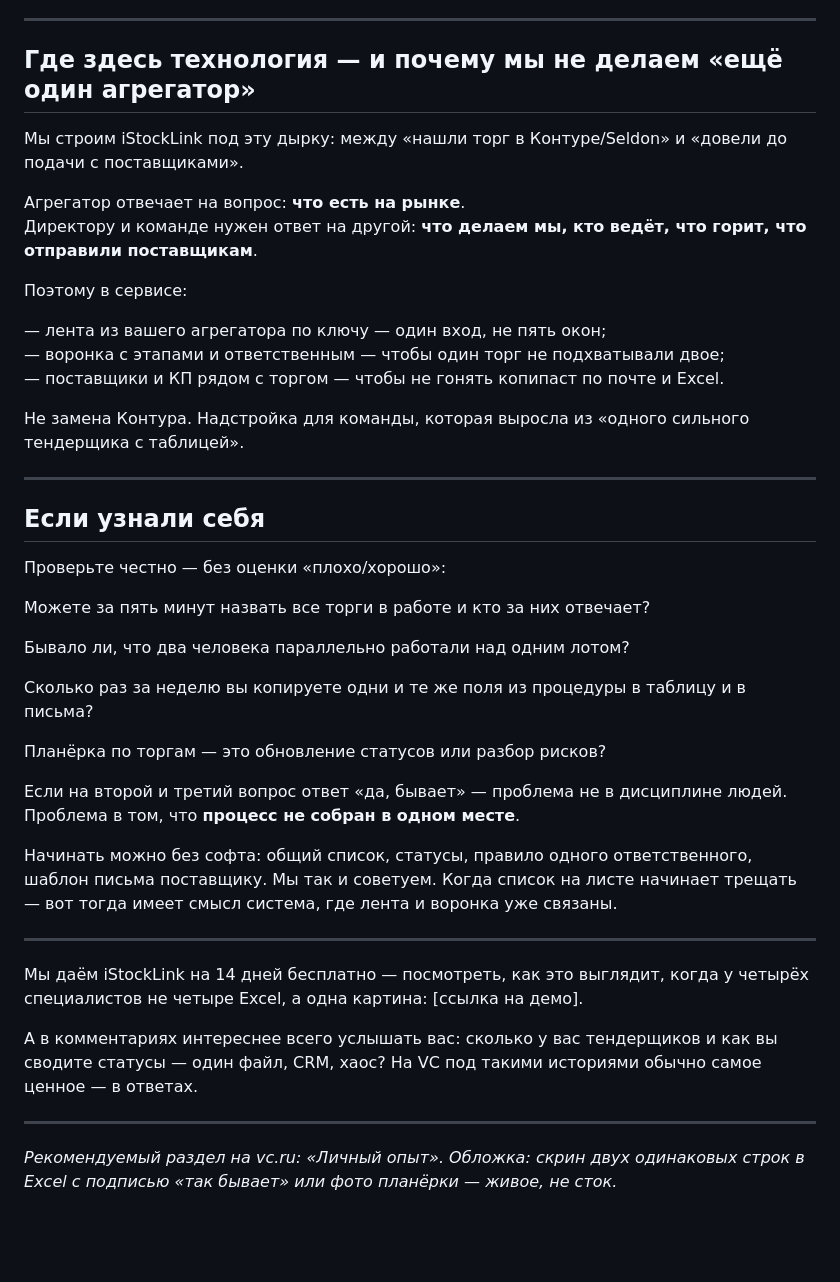
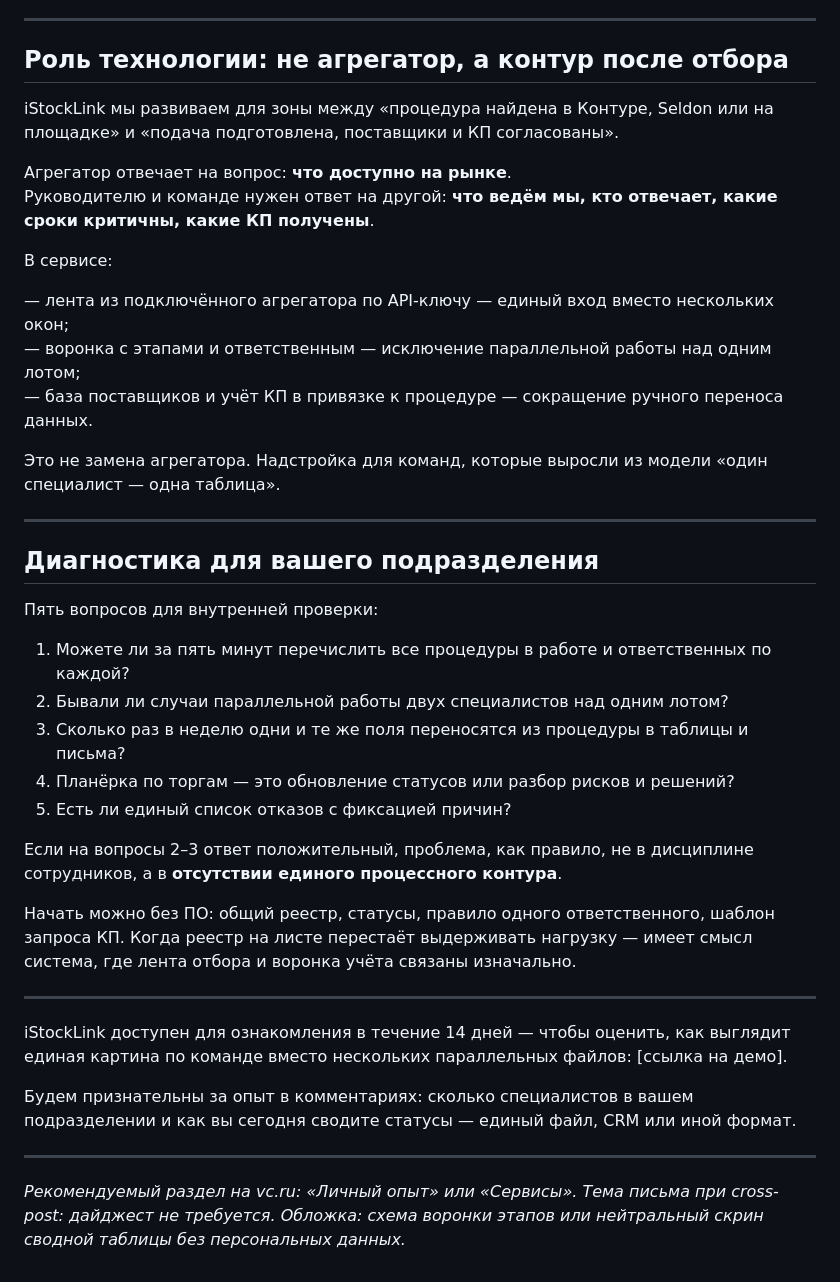
Before and after one commit to kolomoets-netizen/Link, a Markdown page: content/articles/vc-process-torgovaya-kompaniya.md, the part around one of its changes. Drawn GitHub-style; blank space fills up the shorter version.

```diff
--- a/content/articles/vc-process-torgovaya-kompaniya.md
+++ b/content/articles/vc-process-torgovaya-kompaniya.md
@@ -127,45 +115,43 @@
 
 ---
 
-## Где здесь технология — и почему мы не делаем «ещё один агрегатор»
+## Роль технологии: не агрегатор, а контур после отбора
 
-Мы строим iStockLink под эту дырку: между «нашли торг в Контуре/Seldon» и «довели до подачи с поставщиками».
+iStockLink мы развиваем для зоны между «процедура найдена в Контуре, Seldon или на площадке» и «подача подготовлена, поставщики и КП согласованы».
 
-Агрегатор отвечает на вопрос: **что есть на рынке**.
-Директору и команде нужен ответ на другой: **что делаем мы, кто ведёт, что горит, что отправили поставщикам**.
+Агрегатор отвечает на вопрос: **что доступно на рынке**.
+Руководителю и команде нужен ответ на другой: **что ведём мы, кто отвечает, какие сроки критичны, какие КП получены**.
 
-Поэтому в сервисе:
+В сервисе:
 
-— лента из вашего агрегатора по ключу — один вход, не пять окон;
-— воронка с этапами и ответственным — чтобы один торг не подхватывали двое;
-— поставщики и КП рядом с торгом — чтобы не гонять копипаст по почте и Excel.
+— лента из подключённого агрегатора по API-ключу — единый вход вместо нескольких окон;
+— воронка с этапами и ответственным — исключение параллельной работы над одним лотом;
+— база поставщиков и учёт КП в привязке к процедуре — сокращение ручного переноса данных.
 
-Не замена Контура. Надстройка для команды, которая выросла из «одного сильного тендерщика с таблицей».
+Это не замена агрегатора. Надстройка для команд, которые выросли из модели «один специалист — одна таблица».
 
 ---
 
-## Если узнали себя
+## Диагностика для вашего подразделения
 
-Проверьте честно — без оценки «плохо/хорошо»:
+Пять вопросов для внутренней проверки:
 
-Можете за пять минут назвать все торги в работе и кто за них отвечает?
+1. Можете ли за пять минут перечислить все процедуры в работе и ответственных по каждой?
+2. Бывали ли случаи параллельной работы двух специалистов над одним лотом?
+3. Сколько раз в неделю одни и те же поля переносятся из процедуры в таблицы и письма?
+4. Планёрка по торгам — это обновление статусов или разбор рисков и решений?
+5. Есть ли единый список отказов с фиксацией причин?
 
-Бывало ли, что два человека параллельно работали над одним лотом?
+Если на вопросы 2–3 ответ положительный, проблема, как правило, не в дисциплине сотрудников, а в **отсутствии единого процессного контура**.
 
-Сколько раз за неделю вы копируете одни и те же поля из процедуры в таблицу и в письма?
-
-Планёрка по торгам — это обновление статусов или разбор рисков?
-
-Если на второй и третий вопрос ответ «да, бывает» — проблема не в дисциплине людей. Проблема в том, что **процесс не собран в одном месте**.
-
-Начинать можно без софта: общий список, статусы, правило одного ответственного, шаблон письма поставщику. Мы так и советуем. Когда список на листе начинает трещать — вот тогда имеет смысл система, где лента и воронка уже связаны.
+Начать можно без ПО: общий реестр, статусы, правило одного ответственного, шаблон запроса КП. Когда реестр на листе перестаёт выдерживать нагрузку — имеет смысл система, где лента отбора и воронка учёта связаны изначально.
 
 ---
 
-Мы даём iStockLink на 14 дней бесплатно — посмотреть, как это выглядит, когда у четырёх специалистов не четыре Excel, а одна картина: [ссылка на демо].
+iStockLink доступен для ознакомления в течение 14 дней — чтобы оценить, как выглядит единая картина по команде вместо нескольких параллельных файлов: [ссылка на демо].
 
-А в комментариях интереснее всего услышать вас: сколько у вас тендерщиков и как вы сводите статусы — один файл, CRM, хаос? На VC под такими историями обычно самое ценное — в ответах.
+Будем признательны за опыт в комментариях: сколько специалистов в вашем подразделении и как вы сегодня сводите статусы — единый файл, CRM или иной формат.
 
 ---
 
-*Рекомендуемый раздел на vc.ru: «Личный опыт». Обложка: скрин двух одинаковых строк в Excel с подписью «так бывает» или фото планёрки — живое, не сток.*
+*Рекомендуемый раздел на vc.ru: «Личный опыт» или «Сервисы». Тема письма при cross-post: дайджест не требуется. Обложка: схема воронки этапов или нейтральный скрин сводной таблицы без персональных данных.*
```
Also changed, not shown: other parts of content/articles/vc-process-torgovaya-kompaniya.md (+56 -68 lines).
